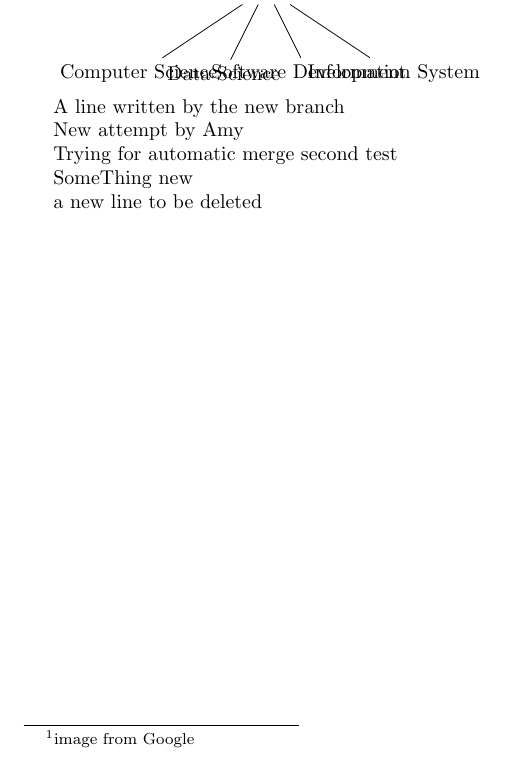
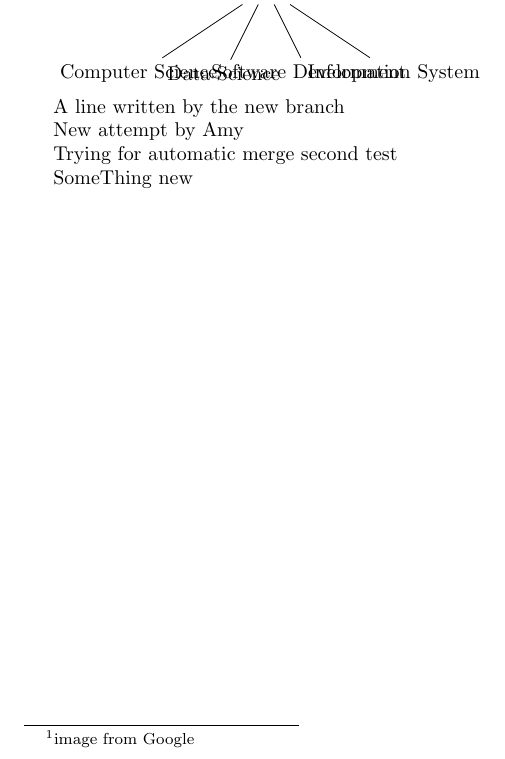
Before and after one commit to lisamy/Project2B, a LaTeX document (test.tex): part of page 1 of 2, cut so that both start at the same text. Compiled offline with pdfLaTeX.

Commit message:
Revert "new line"
This reverts commit 7b1a22c95807c12cda9fb36f91adc6b0fa837d1f.

```diff
--- a/test.tex
+++ b/test.tex
@@ -47,6 +47,4 @@ Trying for automatic merge
 second test
 
 SomeThing new
-
-a new line to be deleted
 \end{document}
```
